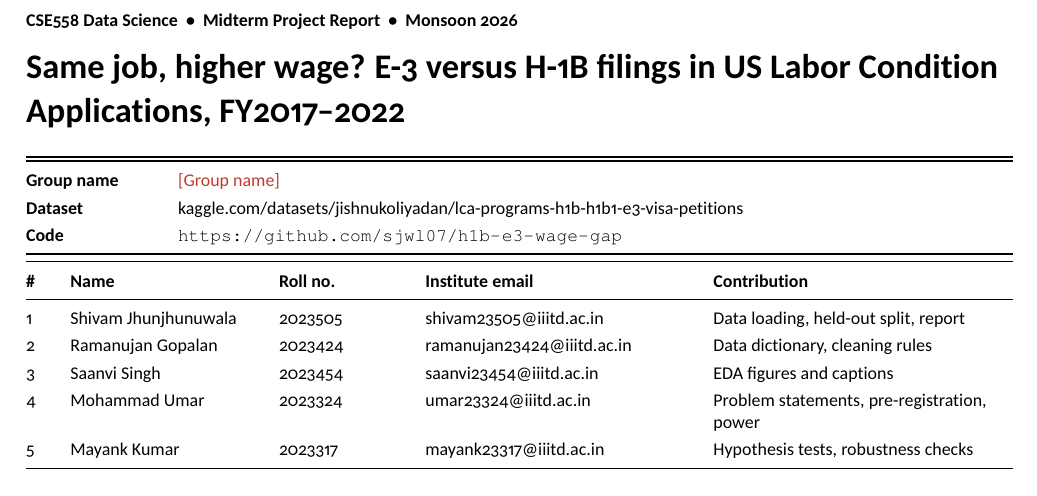
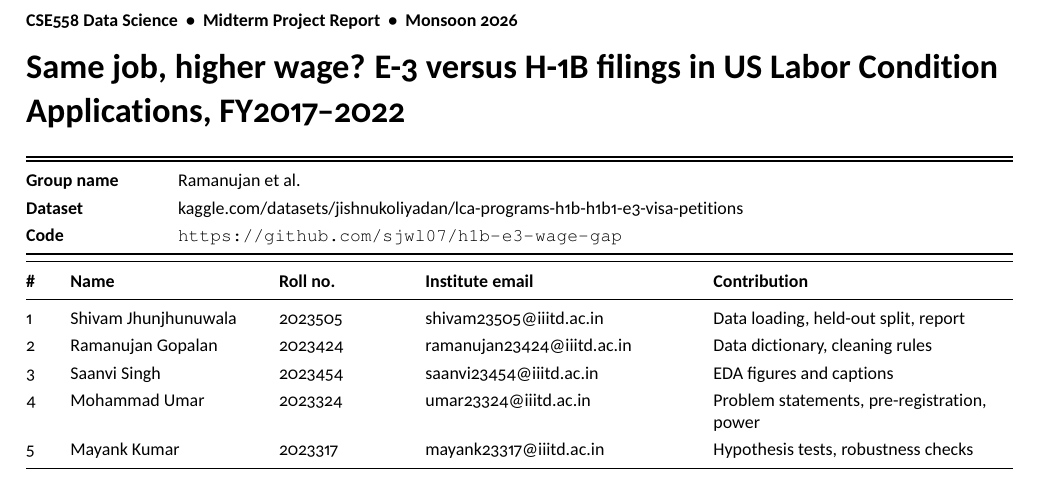
Before and after one commit to sjwl07/h1b-e3-wage-gap, a LaTeX document (report/latex/report.tex): part of page 1 of 8, cut so that both start at the same text. The pictures show the PDF file report/latex/report.pdf that the author committed with the source.

Commit message:
Made changes to group detail

```diff
--- a/report/latex/report.tex
+++ b/report/latex/report.tex
@@ -93,7 +93,7 @@
 {\small
 \begin{tabularx}{\linewidth}{@{}K{2.4cm} Y@{}}
 \toprule
-Group name & \todo{Group name} \\
+Group name & Ramanujan et al. \\
 Dataset & kaggle.com/datasets/jishnukoliyadan/lca-programs-h1b-h1b1-e3-visa-petitions \\
 Code & \url{https://github.com/sjwl07/h1b-e3-wage-gap} \\
 \bottomrule
```
Also changed, not shown: README.md, figures/fig01_wage_distribution.png, report/latex/report.pdf.
